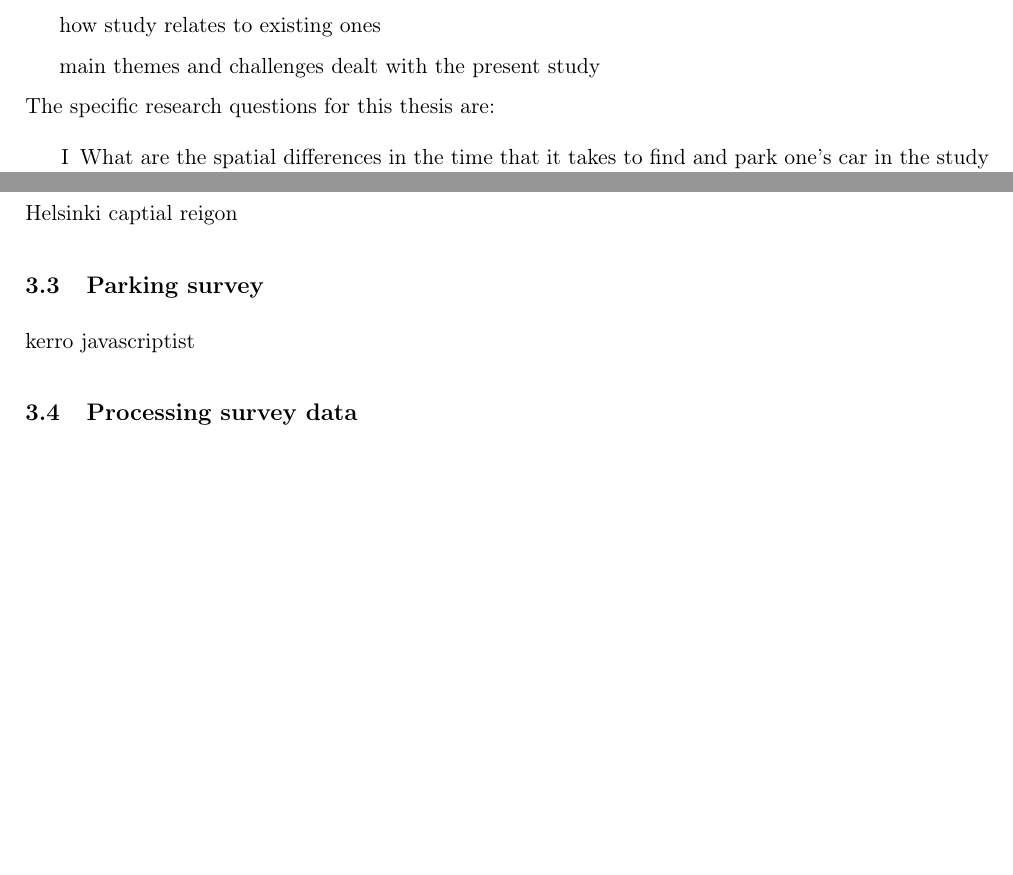
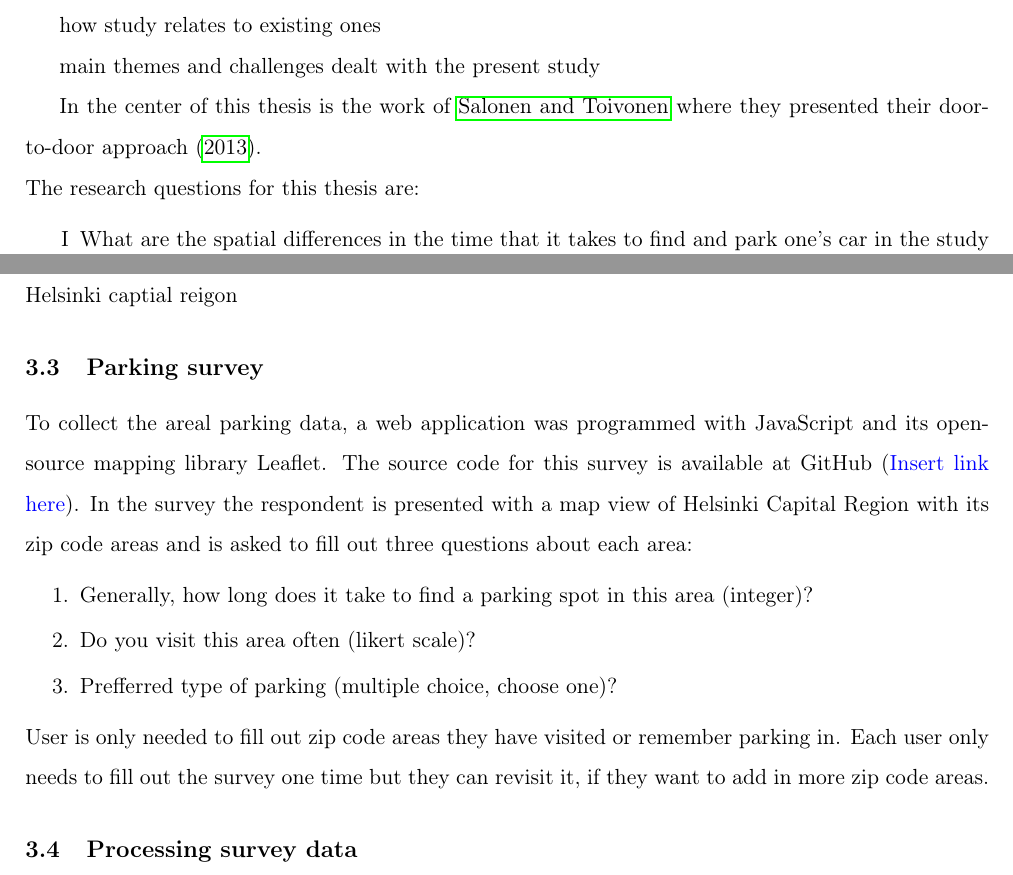
Before and after one commit to sampoves/Masters-2020, a LaTeX document (main.tex, which reads content/c1_introduction.tex, content/c3_data.tex): two parts of pages 5 and 7 of 11, joined at a grey line, cut so that both start at the same text, the shorter picture padded with empty space. Compiled offline with pdfLaTeX.

Commit message:
added text in data

```diff
--- a/content/c1_introduction.tex
+++ b/content/c1_introduction.tex
@@ -7,8 +7,10 @@ gaps in current scientific knowledge \par
 how study relates to existing ones \par
 main themes and challenges dealt with the present study \par
 
+In the center of this thesis is the work of \citeauthor{Salonen2013} where they presented their door-to-door approach (\citeyear{Salonen2013}).
+
 \noindent
-The specific research questions for this thesis are:
+The research questions for this thesis are:
 
 \begin{spacing}{1}
 \begin{enumerate}[label=\Roman*] % use Roman numerals, uses enumitem package
--- a/content/c3_data.tex
+++ b/content/c3_data.tex
@@ -9,7 +9,17 @@ Helsinki captial reigon
 
 \subsection{Parking survey}
 \justify
-kerro javascriptist
+To collect the areal parking data, a web application was programmed with JavaScript and its open-source mapping library Leaflet. The source code for this survey is available at GitHub (\textcolor{blue}{Insert link here}). In the survey the respondent is presented with a map view of Helsinki Capital Region with its zip code areas and is asked to fill out three questions about each area:
+\begin{spacing}{1}
+\begin{enumerate}
+  \item Generally, how long does it take to find a parking spot in this area (integer)?
+  \item Do you visit this area often (likert scale)?
+  \item Prefferred type of parking (multiple choice, choose one)?
+\end{enumerate}
+\end{spacing}
+
+\noindent
+User is only needed to fill out zip code areas they have visited or remember parking in. Each user only needs to fill out the survey one time but they can revisit it, if they want to add in more zip code areas.
 
 \subsection{Processing survey data}
 \justify
--- a/main.tex
+++ b/main.tex
@@ -70,7 +70,7 @@
 \usepackage{minted}
 \usepackage{enumitem}
 \usepackage{listings}
-\usepackage{color}
+\usepackage{color}                          % enable \textcolor{}{}
 \usepackage{import}
 
 % tables
```
